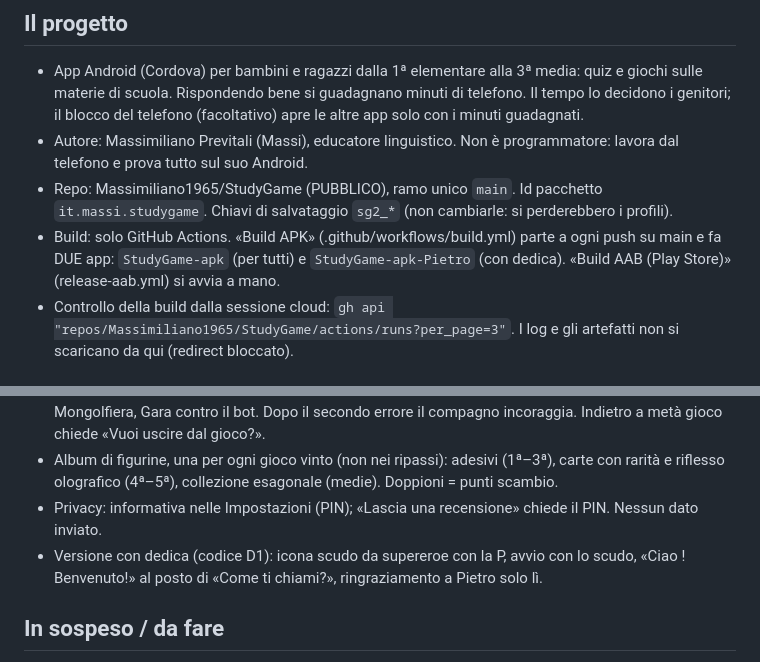
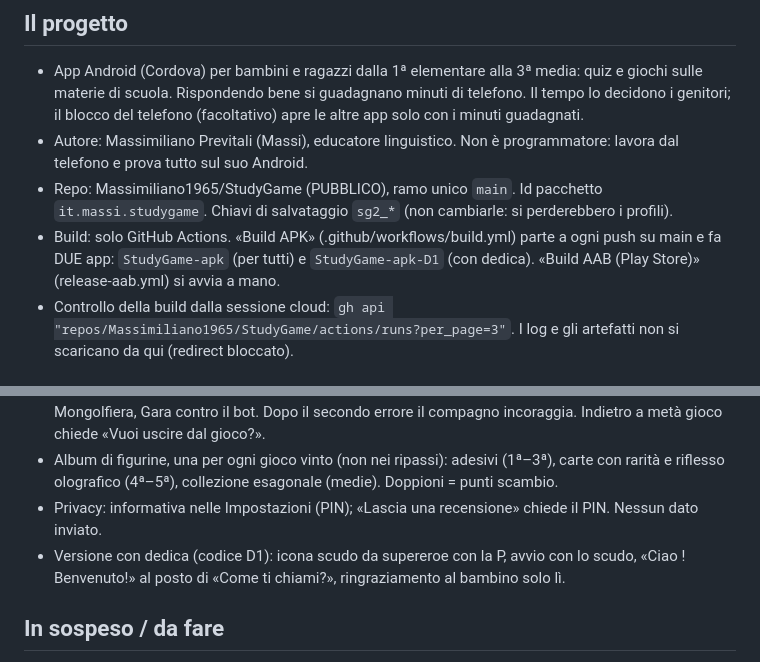
Before and after one commit to Massimiliano1965/StudyGame, a Markdown page: StudyGame-riassunto-prossima-chat.md, 2 parts joined by grey strips. Drawn GitHub-style.

Commit message:
Riassunto: ultimi riferimenti al nome tolti
Co-Authored-By: Claude Sonnet 5.5 <noreply@anthropic.com>
Claude-Session: https://claude.ai/code/session_01UxKvhB5aosc3w16GR7dJvt

```diff
--- a/StudyGame-riassunto-prossima-chat.md
+++ b/StudyGame-riassunto-prossima-chat.md
@@ -8,7 +8,7 @@ Aggiornato al 10 ottobre 2026 (sera). Le versioni precedenti di questo file sono
 - App Android (Cordova) per bambini e ragazzi dalla 1ª elementare alla 3ª media: quiz e giochi sulle materie di scuola. Rispondendo bene si guadagnano minuti di telefono. Il tempo lo decidono i genitori; il blocco del telefono (facoltativo) apre le altre app solo con i minuti guadagnati.
 - Autore: Massimiliano Previtali (Massi), educatore linguistico. Non è programmatore: lavora dal telefono e prova tutto sul suo Android.
 - Repo: Massimiliano1965/StudyGame (PUBBLICO), ramo unico `main`. Id pacchetto `it.massi.studygame`. Chiavi di salvataggio `sg2_*` (non cambiarle: si perderebbero i profili).
-- Build: solo GitHub Actions. «Build APK» (.github/workflows/build.yml) parte a ogni push su main e fa DUE app: `StudyGame-apk` (per tutti) e `StudyGame-apk-Pietro` (con dedica). «Build AAB (Play Store)» (release-aab.yml) si avvia a mano.
+- Build: solo GitHub Actions. «Build APK» (.github/workflows/build.yml) parte a ogni push su main e fa DUE app: `StudyGame-apk` (per tutti) e `StudyGame-apk-D1` (con dedica). «Build AAB (Play Store)» (release-aab.yml) si avvia a mano.
 - Controllo della build dalla sessione cloud: `gh api "repos/Massimiliano1965/StudyGame/actions/runs?per_page=3"`. I log e gli artefatti non si scaricano da qui (redirect bloccato).
 
 ## Regole di Massi (sempre)
@@ -39,7 +39,7 @@ Aggiornato al 10 ottobre 2026 (sera). Le versioni precedenti di questo file sono
 - 29 giochi. Rinnovati il 10/10: Canestro, Pesca con la lenza, Talpe veloci (3 domande, combo), Mongolfiera, Gara contro il bot. Dopo il secondo errore il compagno incoraggia. Indietro a metà gioco chiede «Vuoi uscire dal gioco?».
 - Album di figurine, una per ogni gioco vinto (non nei ripassi): adesivi (1ª–3ª), carte con rarità e riflesso olografico (4ª–5ª), collezione esagonale (medie). Doppioni = punti scambio.
 - Privacy: informativa nelle Impostazioni (PIN); «Lascia una recensione» chiede il PIN. Nessun dato inviato.
-- Versione con dedica (codice D1): icona scudo da supereroe con la P, avvio con lo scudo, «Ciao <nome>! Benvenuto!» al posto di «Come ti chiami?», ringraziamento a Pietro solo lì.
+- Versione con dedica (codice D1): icona scudo da supereroe con la P, avvio con lo scudo, «Ciao <nome>! Benvenuto!» al posto di «Come ti chiami?», ringraziamento al bambino solo lì.
 
 ## In sospeso / da fare
 - Prova sul telefono di Massi di tutto il pacchetto del 10/10 (blocco con la guida nuova, giochi nuovi, album, colori, pausa occhi, app con dedica).
```
